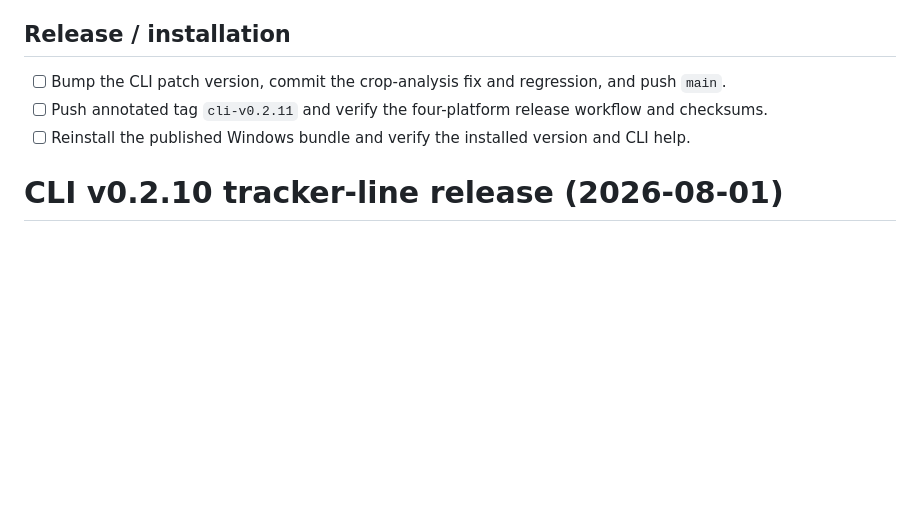
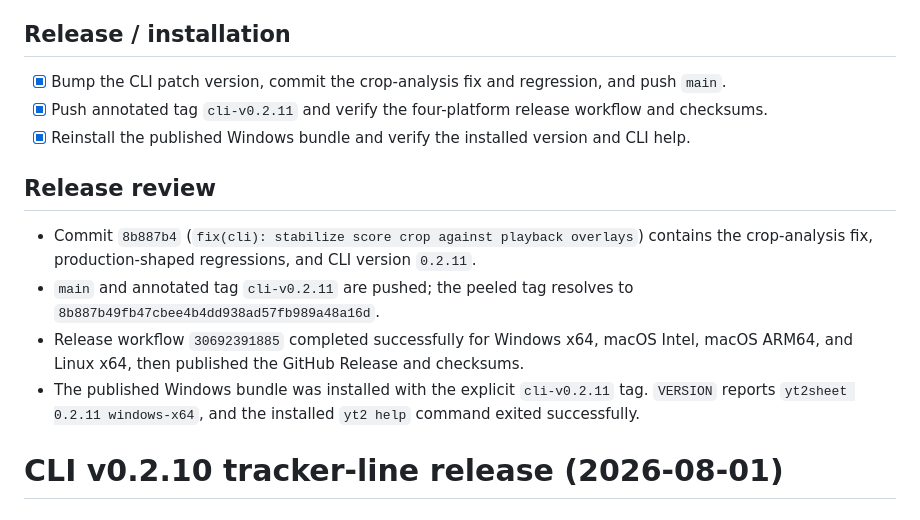
Before and after one commit to qkrwndnjs1075/yt2sheet, a Markdown page: tasks/todo.md, the part around the change. Drawn GitHub-style; blank space fills up the shorter version.

Commit message:
docs(tasks): record cli-v0.2.11 release

```diff
--- a/tasks/todo.md
+++ b/tasks/todo.md
@@ -19,9 +19,16 @@
 
 ## Release / installation
 
-- [ ] Bump the CLI patch version, commit the crop-analysis fix and regression, and push `main`.
-- [ ] Push annotated tag `cli-v0.2.11` and verify the four-platform release workflow and checksums.
-- [ ] Reinstall the published Windows bundle and verify the installed version and CLI help.
+- [x] Bump the CLI patch version, commit the crop-analysis fix and regression, and push `main`.
+- [x] Push annotated tag `cli-v0.2.11` and verify the four-platform release workflow and checksums.
+- [x] Reinstall the published Windows bundle and verify the installed version and CLI help.
+
+## Release review
+
+- Commit `8b887b4` (`fix(cli): stabilize score crop against playback overlays`) contains the crop-analysis fix, production-shaped regressions, and CLI version `0.2.11`.
+- `main` and annotated tag `cli-v0.2.11` are pushed; the peeled tag resolves to `8b887b49fb47cbee4b4dd938ad57fb989a48a16d`.
+- Release workflow `30692391885` completed successfully for Windows x64, macOS Intel, macOS ARM64, and Linux x64, then published the GitHub Release and checksums.
+- The published Windows bundle was installed with the explicit `cli-v0.2.11` tag. `VERSION` reports `yt2sheet 0.2.11 windows-x64`, and the installed `yt2 help` command exited successfully.
 
 # CLI v0.2.10 tracker-line release (2026-08-01)
 
```
